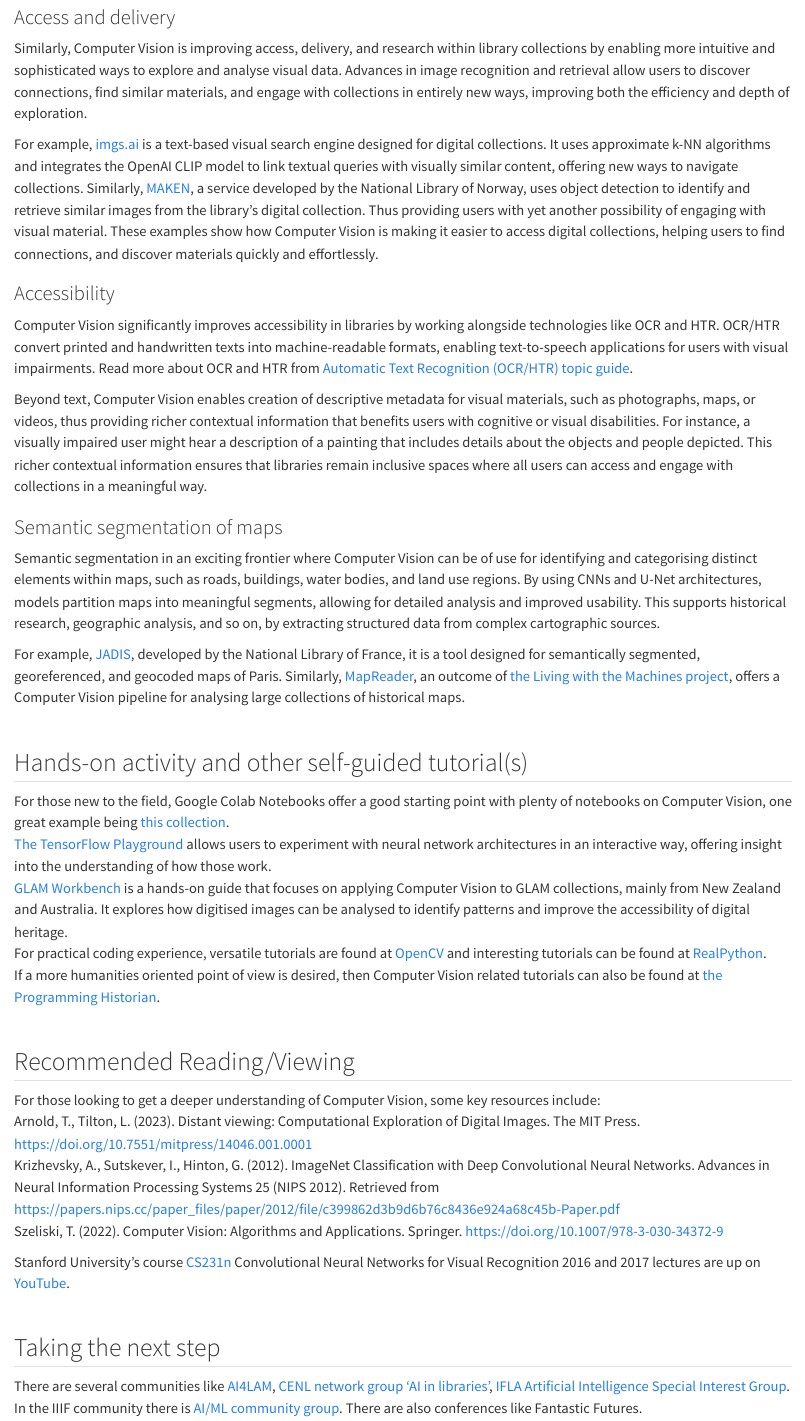
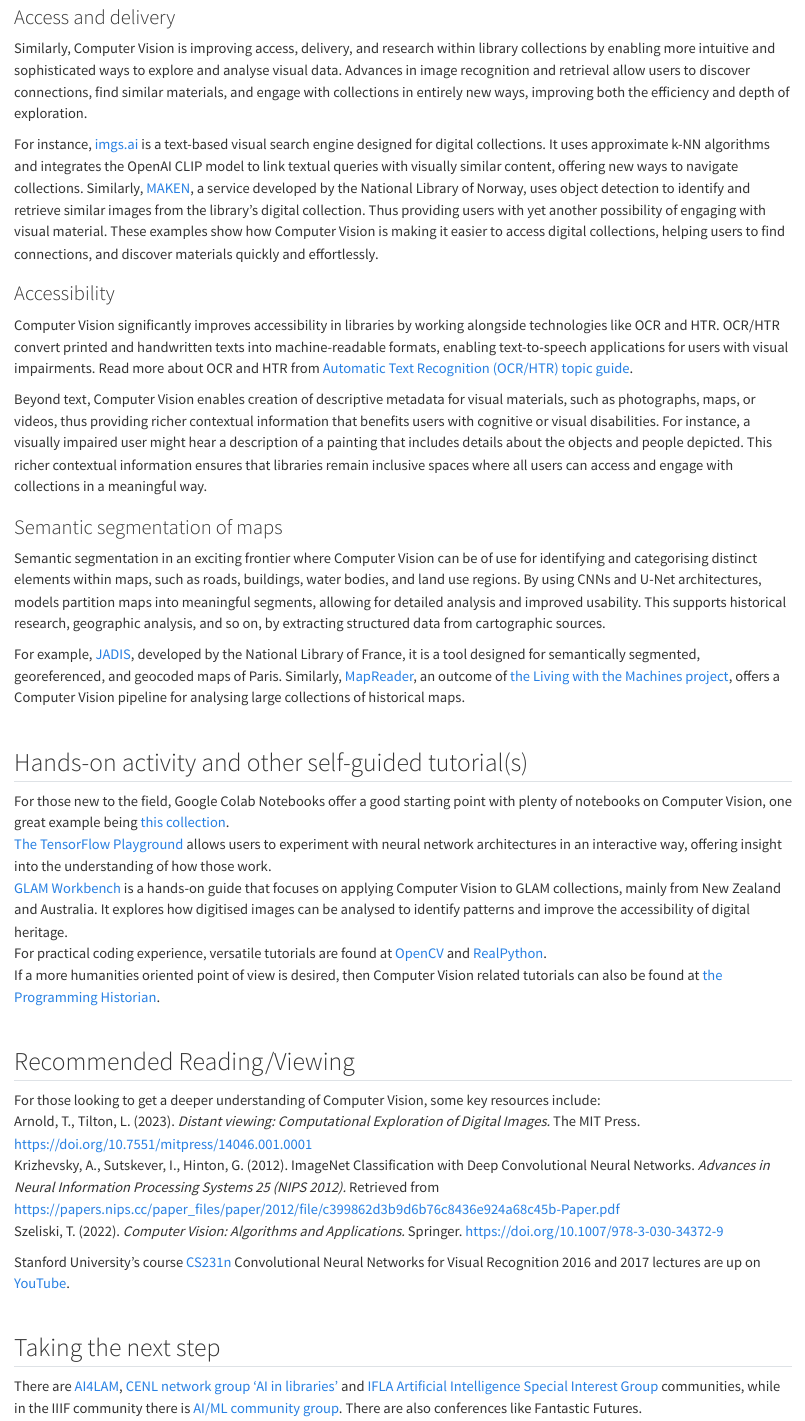
Before and after one commit to libereurope/ds-essentials, a Quarto document (book/computer-vision.qmd): the page in a window 1100 px wide, from 2340 px down. Rendered offline with R 4.5, knitr and Pandoc in place of Quarto, with nearby package versions.

Commit message:
Update computer-vision.qmd
Missing images, but ready for review

```diff
--- a/book/computer-vision.qmd
+++ b/book/computer-vision.qmd
@@ -52,7 +52,7 @@
 ### Access and delivery
 Similarly, Computer Vision is improving access, delivery, and research within library collections by enabling more intuitive and sophisticated ways to explore and analyse visual data. Advances in image recognition and retrieval allow users to discover connections, find similar materials, and engage with collections in entirely new ways, improving both the efficiency and depth of exploration.
 
-For example, [imgs.ai](https://imgs.ai/interface) is a text-based visual search engine designed for digital collections. It uses approximate k-NN algorithms and integrates the OpenAI CLIP model to link textual queries with visually similar content, offering new ways to navigate collections.
+For instance, [imgs.ai](https://imgs.ai/interface) is a text-based visual search engine designed for digital collections. It uses approximate k-NN algorithms and integrates the OpenAI CLIP model to link textual queries with visually similar content, offering new ways to navigate collections.
 Similarly, [MAKEN](https://www.nb.no/maken/), a service developed by the National Library of Norway, uses object detection to identify and retrieve similar images from the library's digital collection. Thus providing users with yet another possibility of engaging with visual material. These examples show how Computer Vision is making it easier to access digital collections, helping users to find connections, and discover materials quickly and effortlessly.
 
 ### Accessibility
@@ -61,7 +61,7 @@
 Beyond text, Computer Vision enables creation of descriptive metadata for visual materials, such as photographs, maps, or videos, thus providing richer contextual information that benefits users with cognitive or visual disabilities. For instance, a visually impaired user might hear a description of a painting that includes details about the objects and people depicted. This richer contextual information ensures that libraries remain inclusive spaces where all users can access and engage with collections in a meaningful way.
 
 ### Semantic segmentation of maps
-Semantic segmentation in an exciting frontier where Computer Vision can be of use for identifying and categorising distinct elements within maps, such as roads, buildings, water bodies, and land use regions. By using CNNs and U-Net architectures, models partition maps into meaningful segments, allowing for detailed analysis and improved usability. This supports historical research, geographic analysis, and so on, by extracting structured data from complex cartographic sources.
+Semantic segmentation in an exciting frontier where Computer Vision can be of use for identifying and categorising distinct elements within maps, such as roads, buildings, water bodies, and land use regions. By using CNNs and U-Net architectures, models partition maps into meaningful segments, allowing for detailed analysis and improved usability. This supports historical research, geographic analysis, and so on, by extracting structured data from cartographic sources.
 
 For example, [JADIS](https://bnf-jadis.github.io/#), developed by the National Library of France, it is a tool designed for semantically segmented, georeferenced, and geocoded maps of Paris.
 Similarly, [MapReader](https://mapreader.readthedocs.io/en/v1.1.1/index.html), an outcome of [the Living with the Machines project](https://livingwithmachines.ac.uk/), offers a Computer Vision pipeline for analysing large collections of historical maps.
@@ -71,19 +71,19 @@
 For those new to the field, Google Colab Notebooks offer a good starting point with plenty of notebooks on Computer Vision, one great example being [this collection](https://github.com/domingomery/visioncolab).<br/>
 [The TensorFlow Playground](https://playground.tensorflow.org/) allows users to experiment with neural network architectures in an interactive way, offering insight into the understanding of how those work.<br/>
 [GLAM Workbench](https://glam-workbench.net/) is a hands-on guide that focuses on applying Computer Vision to GLAM collections, mainly from New Zealand and Australia. It explores how digitised images can be analysed to identify patterns and improve the accessibility of digital heritage.<br/>
-For practical coding experience, versatile tutorials are found at [OpenCV](https://docs.opencv.org/5.x/index.html) and interesting tutorials can be found at [RealPython](https://realpython.com/).<br/>
+For practical coding experience, versatile tutorials are found at [OpenCV](https://docs.opencv.org/5.x/index.html) and [RealPython](https://realpython.com/).<br/>
 If a more humanities oriented point of view is desired, then Computer Vision related tutorials can also be found at [the Programming Historian](https://programminghistorian.org/en/lessons/?search=computer+vision).
 <br/><br/>
 
 ## Recommended Reading/Viewing
 For those looking to get a deeper understanding of Computer Vision, some key resources include:<br/>
-Arnold, T., Tilton, L. (2023). Distant viewing: Computational Exploration of Digital Images. The MIT Press. [https://doi.org/10.7551/mitpress/14046.001.0001](https://doi.org/10.7551/mitpress/14046.001.0001)<br/>
-Krizhevsky, A., Sutskever, I., Hinton, G. (2012). ImageNet Classification with Deep Convolutional Neural Networks. Advances in Neural Information Processing Systems 25 (NIPS 2012). Retrieved from [https://papers.nips.cc/paper_files/paper/2012/file/c399862d3b9d6b76c8436e924a68c45b-Paper.pdf](https://papers.nips.cc/paper_files/paper/2012/file/c399862d3b9d6b76c8436e924a68c45b-Paper.pdf)<br/>
-Szeliski, T. (2022). Computer Vision: Algorithms and Applications. Springer. [https://doi.org/10.1007/978-3-030-34372-9](https://doi.org/10.1007/978-3-030-34372-9)<br/>
+Arnold, T., Tilton, L. (2023). *Distant viewing: Computational Exploration of Digital Images.* The MIT Press. [https://doi.org/10.7551/mitpress/14046.001.0001](https://doi.org/10.7551/mitpress/14046.001.0001)<br/>
+Krizhevsky, A., Sutskever, I., Hinton, G. (2012). ImageNet Classification with Deep Convolutional Neural Networks. *Advances in Neural Information Processing Systems 25 (NIPS 2012).* Retrieved from [https://papers.nips.cc/paper_files/paper/2012/file/c399862d3b9d6b76c8436e924a68c45b-Paper.pdf](https://papers.nips.cc/paper_files/paper/2012/file/c399862d3b9d6b76c8436e924a68c45b-Paper.pdf)<br/>
+Szeliski, T. (2022). *Computer Vision: Algorithms and Applications.* Springer. [https://doi.org/10.1007/978-3-030-34372-9](https://doi.org/10.1007/978-3-030-34372-9)<br/>
 
 Stanford University’s course [CS231n](https://cs231n.stanford.edu/) Convolutional Neural Networks for Visual Recognition 2016 and 2017 lectures are up on [YouTube](https://youtube.com/playlist?list=PL-myaKI4DslVRBatz03okSjJjj1UVzhhF&feature=shared).
 <br/><br/>
 
 ## Taking the next step
-There are several communities like [AI4LAM](https://sites.google.com/view/ai4lam), [CENL network group ‘AI in libraries’](https://www.cenl.org/network_groups/ai-in-libraries-network-group/), [IFLA Artificial Intelligence Special Interest Group](https://www.ifla.org/units/ai/). In the IIIF community there is [AI/ML community group](https://iiif.io/community/groups/AIML/). There are also conferences like Fantastic Futures.
+There are [AI4LAM](https://sites.google.com/view/ai4lam), [CENL network group ‘AI in libraries’](https://www.cenl.org/network_groups/ai-in-libraries-network-group/) and [IFLA Artificial Intelligence Special Interest Group](https://www.ifla.org/units/ai/) communities, while in the IIIF community there is [AI/ML community group](https://iiif.io/community/groups/AIML/). There are also conferences like Fantastic Futures.
 
```
Also changed, not shown: book/computer-vision.qmd (14 more changed lines).
